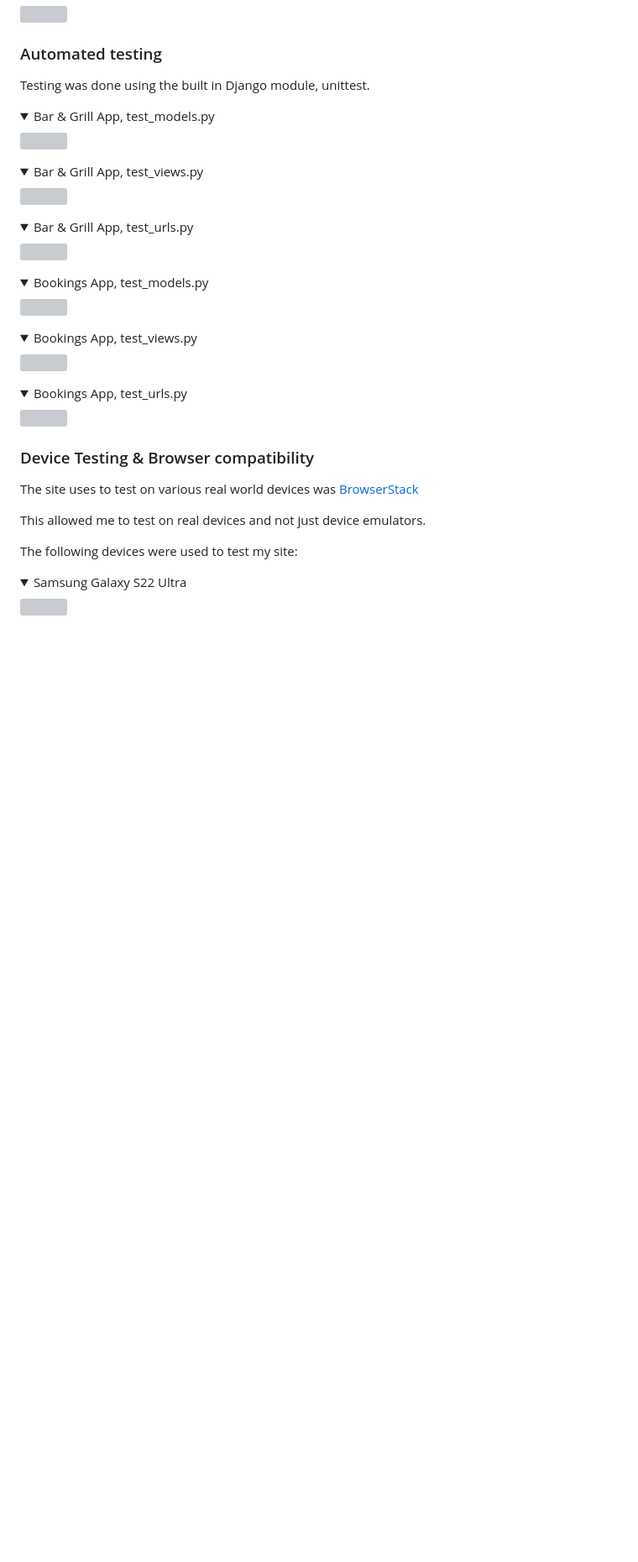
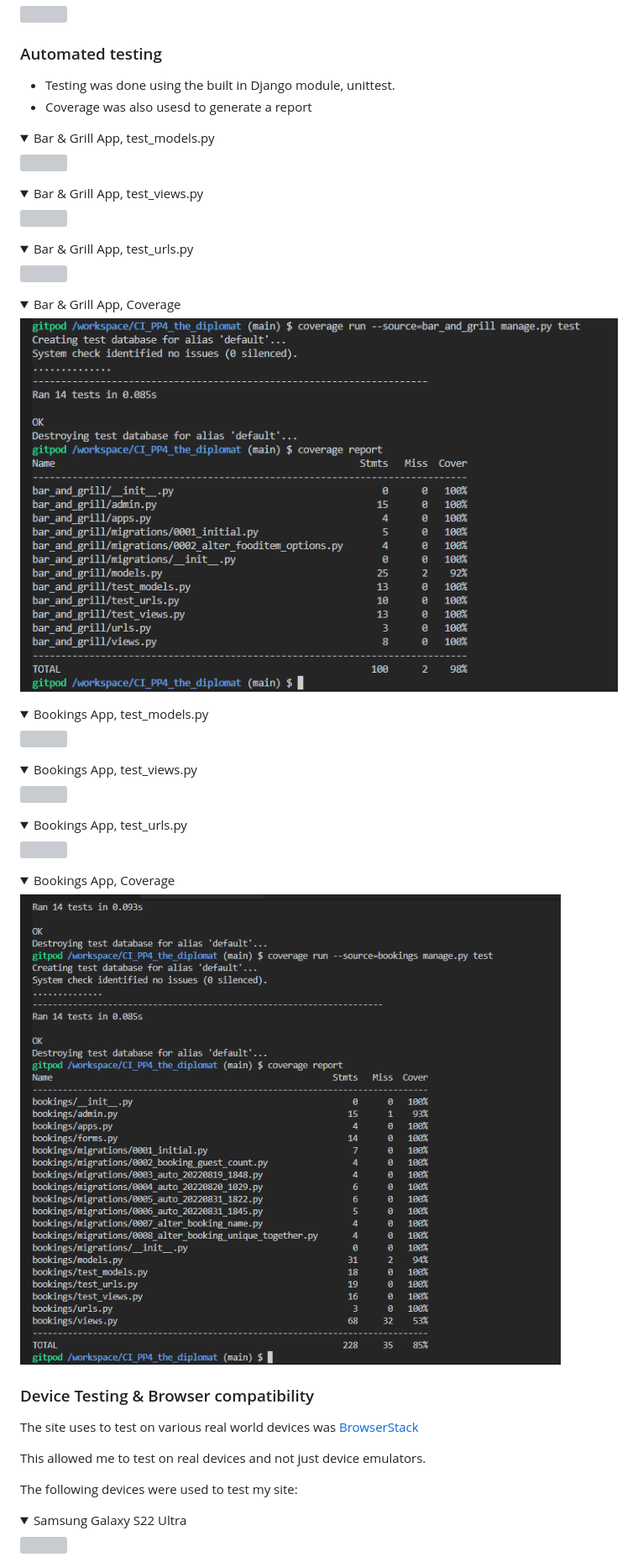
Before and after one commit to ArronBeale/CI_PP4_the_diplomat, a Markdown page: README.md, the part around the change printed below. Shown: that part at 84% size. GitHub-like rendering; pictures changed too: docs/testing/coverage-bar-and-grill.PNG (added), docs/testing/coverage-bookings.PNG (added); folded sections open; blank space fills up the shorter version; grey boxes are pictures that could not be loaded.

Commit message:
Add coverage to automated testing section of README

```diff
--- a/README.md
+++ b/README.md
@@ -1325,7 +1325,8 @@ WAVE was used to test the websites accessibility.
 
 ### Automated testing
 
-Testing was done using the built in Django module, unittest.
+- Testing was done using the built in Django module, unittest.
+- Coverage was also usesd to generate a report
 
 
 <details><summary>Bar & Grill App, test_models.py</summary>
@@ -1340,6 +1341,10 @@ Testing was done using the built in Django module, unittest.
 <img src="https://raw.githubusercontent.com/ArronBeale/CI_PP4_the_diplomat/main/docs/testing/unittest-bar-and-grill-test-urls.PNG">
 </details>
 
+<details><summary>Bar & Grill App, Coverage</summary>
+<img src="https://raw.githubusercontent.com/ArronBeale/CI_PP4_the_diplomat/main/docs/testing/coverage-bar-and-grill.PNG">
+</details>
+
 <details><summary>Bookings App, test_models.py</summary>
 <img src="https://raw.githubusercontent.com/ArronBeale/CI_PP4_the_diplomat/main/docs/testing/unittest-bookings-test-models.PNG">
 </details>
@@ -1350,6 +1355,10 @@ Testing was done using the built in Django module, unittest.
 
 <details><summary>Bookings App, test_urls.py</summary>
 <img src="https://raw.githubusercontent.com/ArronBeale/CI_PP4_the_diplomat/main/docs/testing/unittest-bookings-test-urls.PNG">
+</details>
+
+<details><summary>Bookings App, Coverage</summary>
+<img src="https://raw.githubusercontent.com/ArronBeale/CI_PP4_the_diplomat/main/docs/testing/coverage-bookings.PNG">
 </details>
 
 
```
Also changed, not shown: other parts of README.md (+1 -5 lines), 1 other file.
